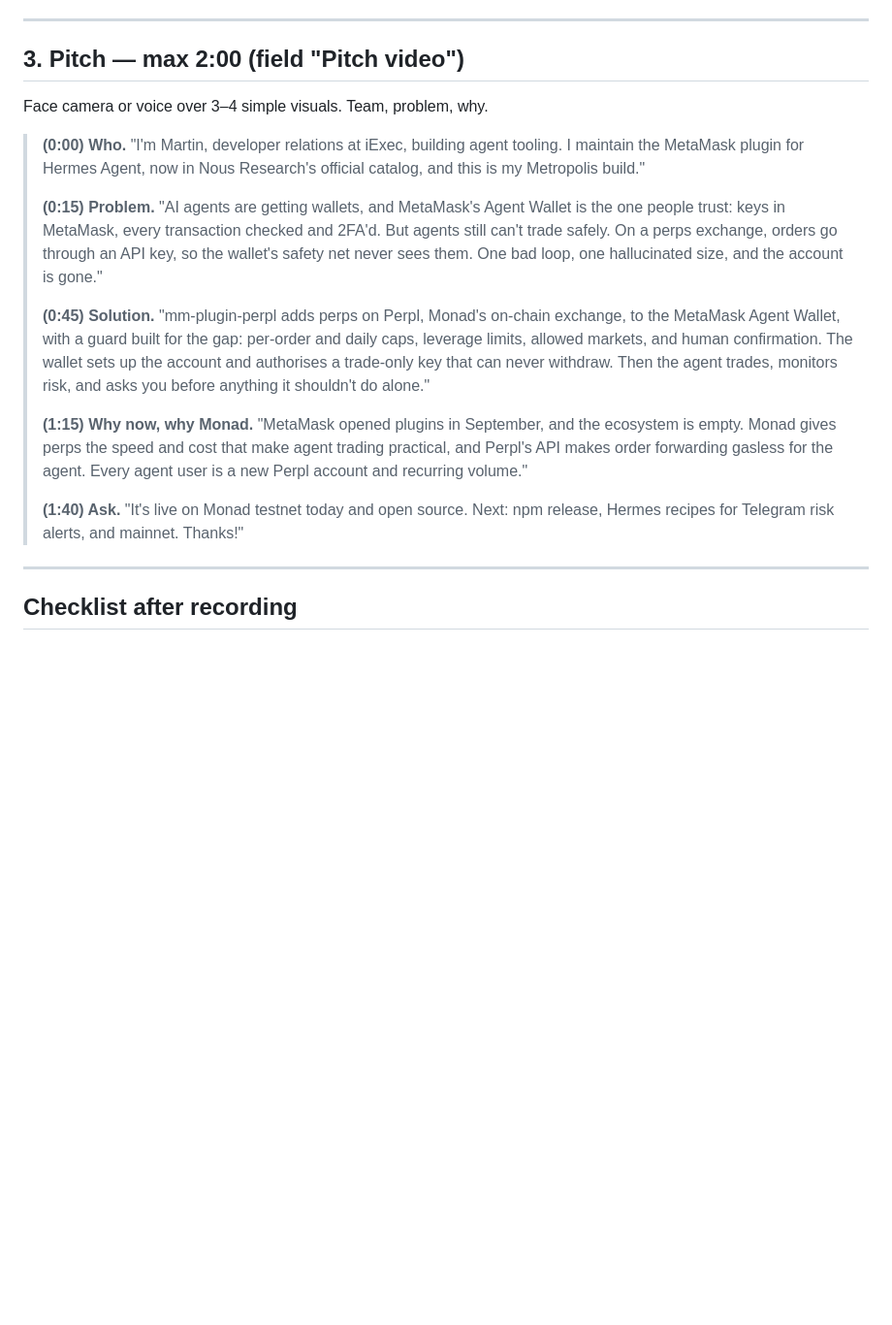
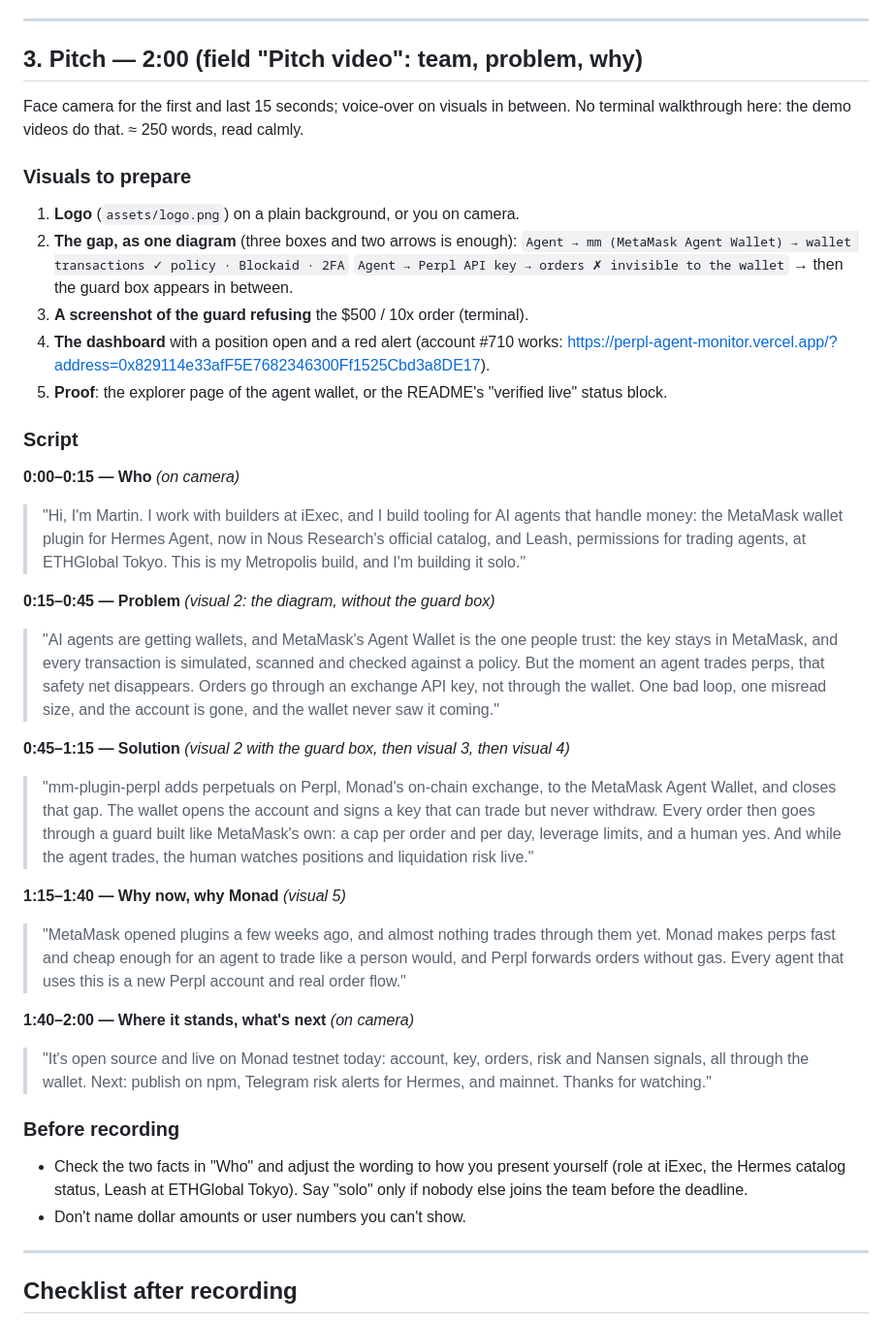
Before and after one commit to akugone/mm-plugin-perpl, a Markdown page: docs/DEMO_SCRIPT.md, the part around the change. Shown at 97% size. GitHub-like rendering; blank space fills up the shorter version.

Commit message:
docs: pitch script reworked (team, problem, solution, why now, next)

```diff
--- a/docs/DEMO_SCRIPT.md
+++ b/docs/DEMO_SCRIPT.md
@@ -181,29 +181,55 @@ dashboard updating, the human's view, close.
 
 ---
 
-## 3. Pitch — max 2:00 (field "Pitch video")
+## 3. Pitch — 2:00 (field "Pitch video": team, problem, why)
 
-Face camera or voice over 3–4 simple visuals. Team, problem, why.
+Face camera for the first and last 15 seconds; voice-over on visuals in between. No terminal walkthrough here: the
+demo videos do that. ≈ 250 words, read calmly.
 
-> **(0:00) Who.** "I'm Martin, developer relations at iExec, building agent tooling. I maintain the MetaMask plugin
-> for Hermes Agent, now in Nous Research's official catalog, and this is my Metropolis build."
->
-> **(0:15) Problem.** "AI agents are getting wallets, and MetaMask's Agent Wallet is the one people trust: keys in
-> MetaMask, every transaction checked and 2FA'd. But agents still can't trade safely. On a perps exchange, orders go
-> through an API key, so the wallet's safety net never sees them. One bad loop, one hallucinated size, and the
-> account is gone."
->
-> **(0:45) Solution.** "mm-plugin-perpl adds perps on Perpl, Monad's on-chain exchange, to the MetaMask Agent
-> Wallet, with a guard built for the gap: per-order and daily caps, leverage limits, allowed markets, and human
-> confirmation. The wallet sets up the account and authorises a trade-only key that can never withdraw. Then the
-> agent trades, monitors risk, and asks you before anything it shouldn't do alone."
->
-> **(1:15) Why now, why Monad.** "MetaMask opened plugins in September, and the ecosystem is empty. Monad gives
-> perps the speed and cost that make agent trading practical, and Perpl's API makes order forwarding gasless for
-> the agent. Every agent user is a new Perpl account and recurring volume."
->
-> **(1:40) Ask.** "It's live on Monad testnet today and open source. Next: npm release, Hermes recipes for
-> Telegram risk alerts, and mainnet. Thanks!"
+### Visuals to prepare
+
+1. **Logo** (`assets/logo.png`) on a plain background, or you on camera.
+2. **The gap, as one diagram** (three boxes and two arrows is enough):
+   `Agent → mm (MetaMask Agent Wallet) → wallet transactions ✓ policy · Blockaid · 2FA`
+   `Agent → Perpl API key → orders ✗ invisible to the wallet` → then the guard box appears in between.
+3. **A screenshot of the guard refusing** the $500 / 10x order (terminal).
+4. **The dashboard** with a position open and a red alert (account #710 works:
+   https://perpl-agent-monitor.vercel.app/?address=0x829114e33afF5E7682346300Ff1525Cbd3a8DE17).
+5. **Proof**: the explorer page of the agent wallet, or the README's "verified live" status block.
+
+### Script
+
+**0:00–0:15 — Who** *(on camera)*
+> "Hi, I'm Martin. I work with builders at iExec, and I build tooling for AI agents that handle money: the MetaMask
+> wallet plugin for Hermes Agent, now in Nous Research's official catalog, and Leash, permissions for trading
+> agents, at ETHGlobal Tokyo. This is my Metropolis build, and I'm building it solo."
+
+**0:15–0:45 — Problem** *(visual 2: the diagram, without the guard box)*
+> "AI agents are getting wallets, and MetaMask's Agent Wallet is the one people trust: the key stays in MetaMask,
+> and every transaction is simulated, scanned and checked against a policy. But the moment an agent trades perps,
+> that safety net disappears. Orders go through an exchange API key, not through the wallet. One bad loop, one
+> misread size, and the account is gone, and the wallet never saw it coming."
+
+**0:45–1:15 — Solution** *(visual 2 with the guard box, then visual 3, then visual 4)*
+> "mm-plugin-perpl adds perpetuals on Perpl, Monad's on-chain exchange, to the MetaMask Agent Wallet, and closes
+> that gap. The wallet opens the account and signs a key that can trade but never withdraw. Every order then goes
+> through a guard built like MetaMask's own: a cap per order and per day, leverage limits, and a human yes. And
+> while the agent trades, the human watches positions and liquidation risk live."
+
+**1:15–1:40 — Why now, why Monad** *(visual 5)*
+> "MetaMask opened plugins a few weeks ago, and almost nothing trades through them yet. Monad makes perps fast and
+> cheap enough for an agent to trade like a person would, and Perpl forwards orders without gas. Every agent that
+> uses this is a new Perpl account and real order flow."
+
+**1:40–2:00 — Where it stands, what's next** *(on camera)*
+> "It's open source and live on Monad testnet today: account, key, orders, risk and Nansen signals, all through the
+> wallet. Next: publish on npm, Telegram risk alerts for Hermes, and mainnet. Thanks for watching."
+
+### Before recording
+
+- Check the two facts in "Who" and adjust the wording to how you present yourself (role at iExec, the Hermes
+  catalog status, Leash at ETHGlobal Tokyo). Say "solo" only if nobody else joins the team before the deadline.
+- Don't name dollar amounts or user numbers you can't show.
 
 ---
 
```
